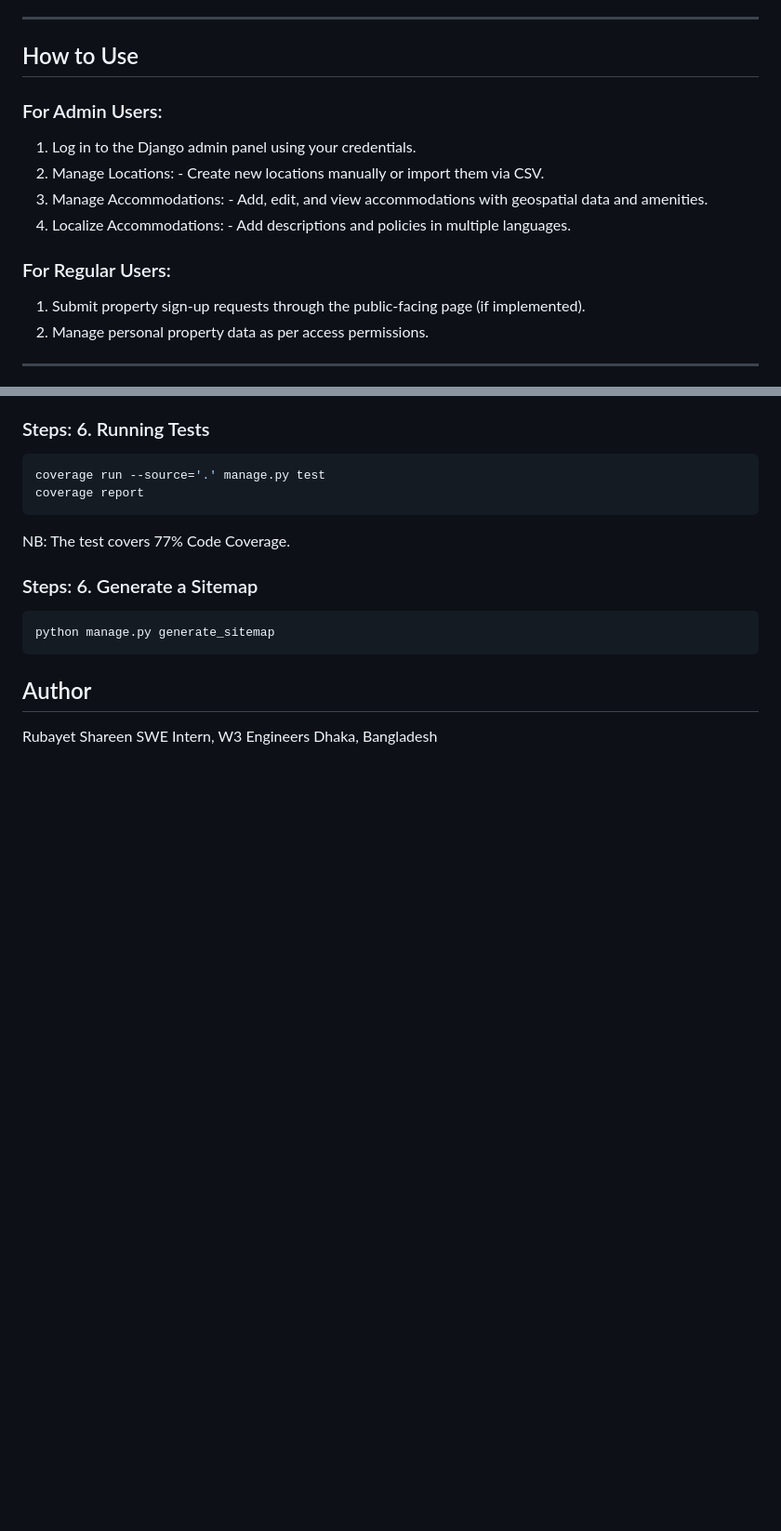
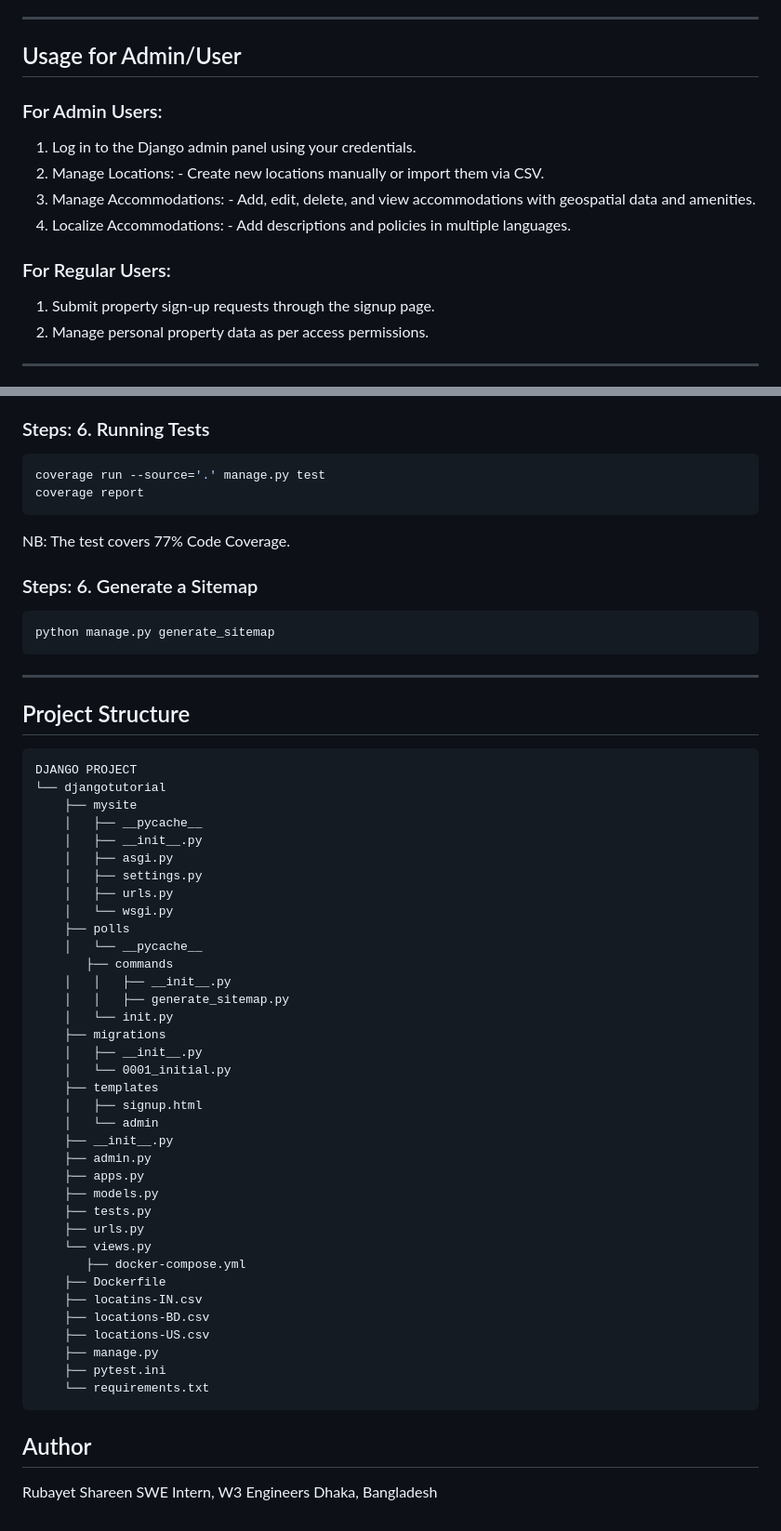
Before and after one commit to Rubayet09/Internship_w3_Assignment6, a Markdown page: README.md, 2 parts joined by grey strips. Shown at 93% size. Rendered like a GitHub page; blank space fills up the shorter version.

````diff
--- a/README.md
+++ b/README.md
@@ -41,16 +42,16 @@ with PostGIS extensions, allowing geospatial data handling and integration for p
 
 ---
 
-## How to Use
+## Usage for Admin/User
 
 ### For Admin Users:
 1. Log in to the Django admin panel using your credentials.
 2. Manage Locations: - Create new locations manually or import them via CSV.
-3. Manage Accommodations: - Add, edit, and view accommodations with geospatial data and amenities.
+3. Manage Accommodations: - Add, edit, delete, and view accommodations with geospatial data and amenities.
 4. Localize Accommodations: - Add descriptions and policies in multiple languages.
 
 ### For Regular Users:
-1. Submit property sign-up requests through the public-facing page (if implemented).
+1. Submit property sign-up requests through the signup page.
 2. Manage personal property data as per access permissions.
 
 ---
@@ -114,7 +127,46 @@ NB: The test covers 77% Code Coverage.
 python manage.py generate_sitemap
  ```
 
-
+---
+## Project Structure
+```
+DJANGO PROJECT
+└── djangotutorial
+    ├── mysite
+    │   ├── __pycache__
+    │   ├── __init__.py
+    │   ├── asgi.py
+    │   ├── settings.py
+    │   ├── urls.py
+    │   └── wsgi.py
+    ├── polls
+    │   └── __pycache__
+	   ├── commands
+    │   │	├── __init__.py
+    │   │	├── generate_sitemap.py
+    │   └── init.py
+    ├── migrations
+    │   ├── __init__.py
+    │   └── 0001_initial.py
+    ├── templates
+    │   ├── signup.html
+    │   └── admin
+    ├── __init__.py
+    ├── admin.py
+    ├── apps.py
+    ├── models.py
+    ├── tests.py
+    ├── urls.py
+    └── views.py
+	   ├── docker-compose.yml
+    ├── Dockerfile
+    ├── locatins-IN.csv
+    ├── locations-BD.csv
+    ├── locations-US.csv
+    ├── manage.py
+    ├── pytest.ini
+    └── requirements.txt
+```
 
 ## Author
 
````
Also changed, not shown: other parts of README.md (+16 -3 lines).
